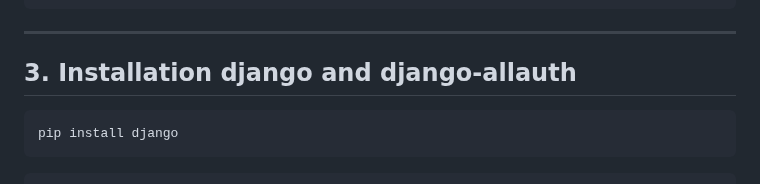
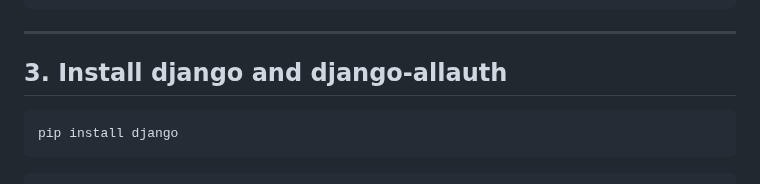
Before and after one commit to kurbonovdilmurod/django-login-with-google, a Markdown page: README.md, the part around the change. Drawn GitHub-style.

````diff
--- a/README.md
+++ b/README.md
@@ -19,7 +19,7 @@ source .venv/bin/activate
 ```
 <hr>
 
-## 3. Installation django and django-allauth
+## 3. Install django and django-allauth
 ```bash
 pip install django
 ```
````
